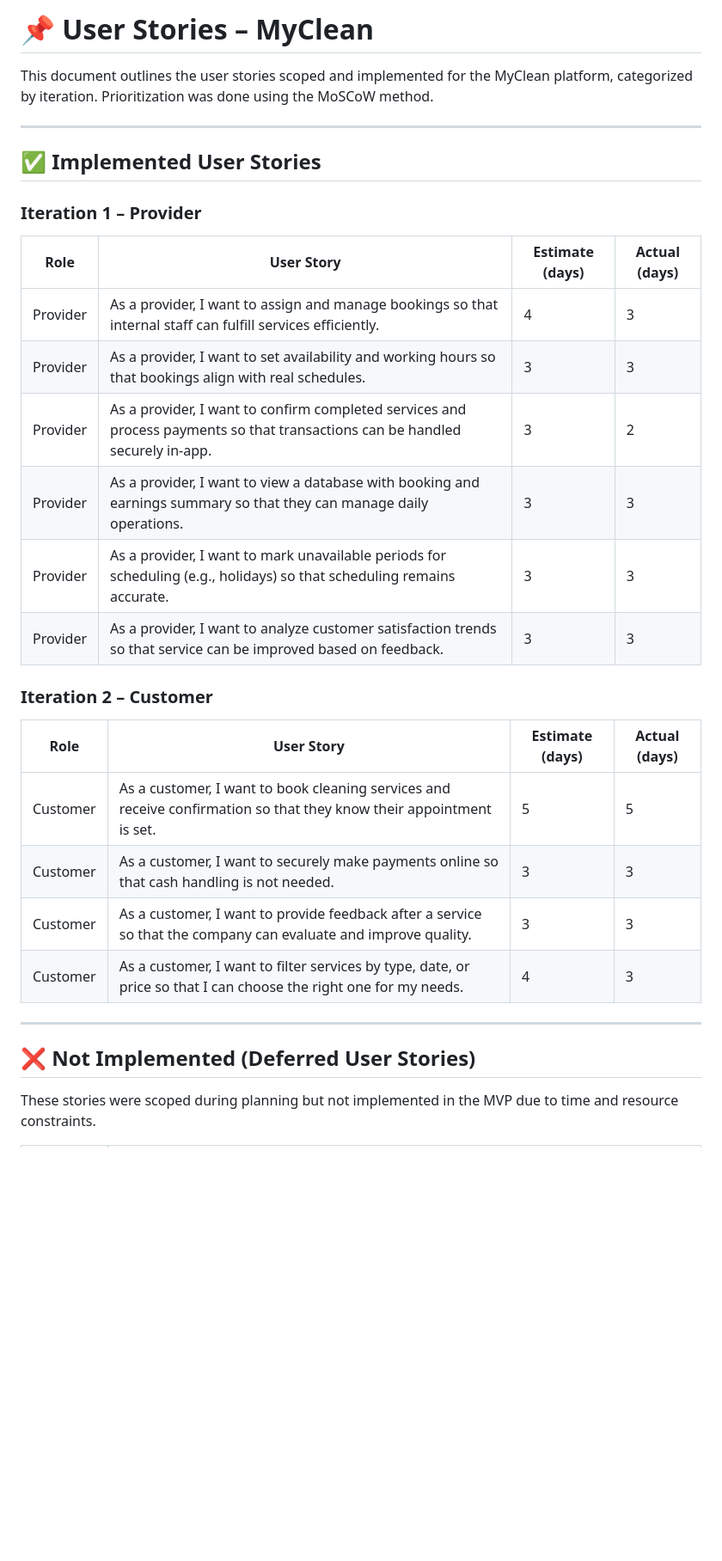
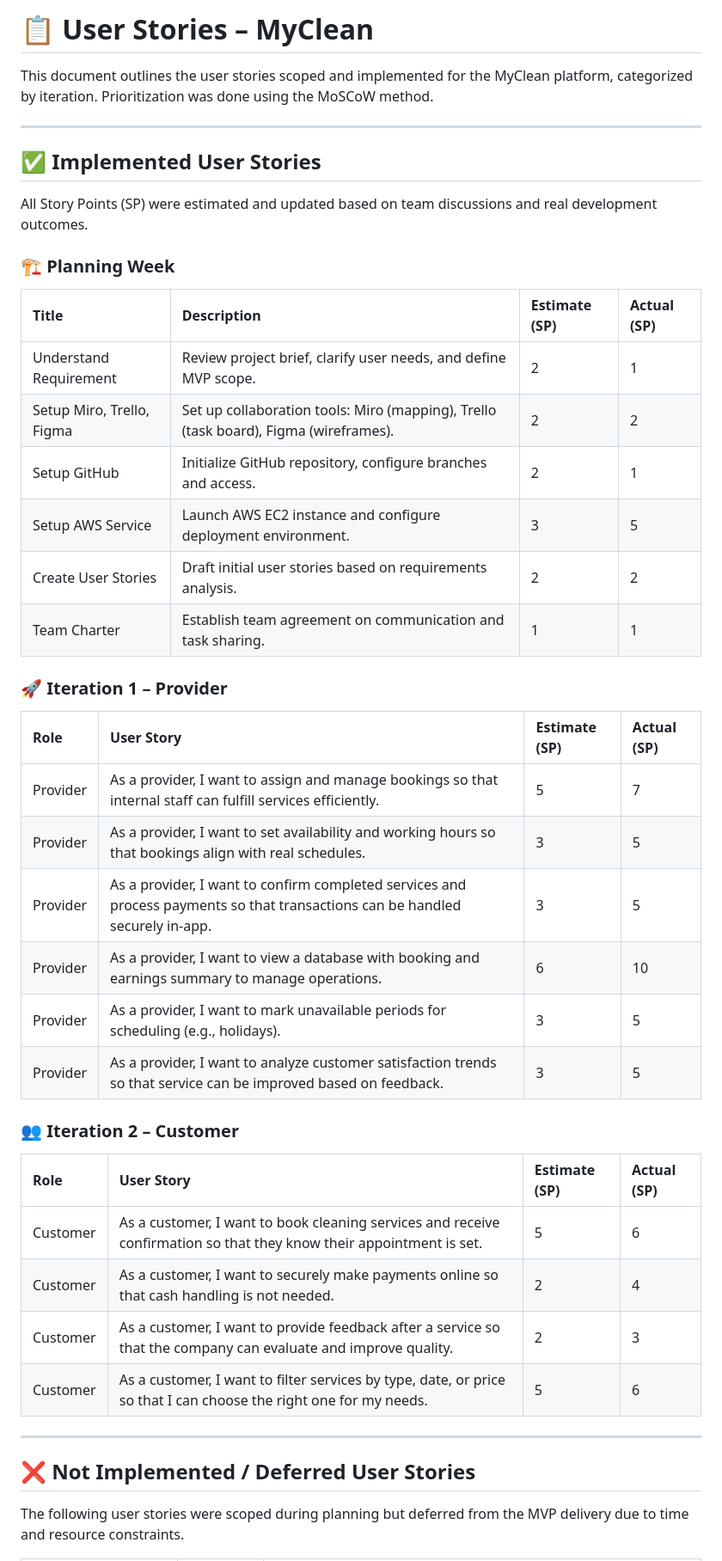
Before and after one commit to Dawei-Zhu1/MyClean, a Markdown page: User_stories.md, the part around one of its changes. Shown at 86% size. Drawn GitHub-style; blank space fills up the shorter version.

Commit message:
Update User_stories.md
update implementation

```diff
--- a/User_stories.md
+++ b/User_stories.md
@@ -1,4 +1,4 @@
-# 📌 User Stories – MyClean
+# 📋 User Stories – MyClean
 
 This document outlines the user stories scoped and implemented for the MyClean platform, categorized by iteration. Prioritization was done using the MoSCoW method.
 
@@ -6,29 +6,42 @@ This document outlines the user stories scoped and implemented for the MyClean p
 
 ## ✅ Implemented User Stories
 
-### Iteration 1 – Provider
+All Story Points (SP) were estimated and updated based on team discussions and real development outcomes.
 
-| Role     | User Story                                                                                       | Estimate (days) | Actual (days) |
-|----------|--------------------------------------------------------------------------------------------------|-----------------|----------------|
-| Provider | As a provider, I want to assign and manage bookings so that internal staff can fulfill services efficiently. | 4               | 3              |
-| Provider | As a provider, I want to set availability and working hours so that bookings align with real schedules.      | 3               | 3              |
-| Provider | As a provider, I want to confirm completed services and process payments so that transactions can be handled securely in-app. | 3               | 2              |
-| Provider | As a provider, I want to view a database with booking and earnings summary so that they can manage daily operations. | 3               | 3              |
-| Provider | As a provider, I want to mark unavailable periods for scheduling (e.g., holidays) so that scheduling remains accurate. | 3               | 3              |
-| Provider | As a provider, I want to analyze customer satisfaction trends so that service can be improved based on feedback. | 3               | 3              |
+### 🏗 Planning Week
 
-### Iteration 2 – Customer
+| Title | Description | Estimate (SP) | Actual (SP) |
+|:---|:---|:---|:---|
+| Understand Requirement | Review project brief, clarify user needs, and define MVP scope. | 2 | 1 |
+| Setup Miro, Trello, Figma | Set up collaboration tools: Miro (mapping), Trello (task board), Figma (wireframes). | 2 | 2 |
+| Setup GitHub | Initialize GitHub repository, configure branches and access. | 2 | 1 |
+| Setup AWS Service | Launch AWS EC2 instance and configure deployment environment. | 3 | 5 |
+| Create User Stories | Draft initial user stories based on requirements analysis. | 2 | 2 |
+| Team Charter | Establish team agreement on communication and task sharing. | 1 | 1 |
 
-| Role     | User Story                                                                                       | Estimate (days) | Actual (days) |
-|----------|--------------------------------------------------------------------------------------------------|-----------------|----------------|
-| Customer | As a customer, I want to book cleaning services and receive confirmation so that they know their appointment is set. | 5               | 5              |
-| Customer | As a customer, I want to securely make payments online so that cash handling is not needed.      | 3               | 3              |
-| Customer | As a customer, I want to provide feedback after a service so that the company can evaluate and improve quality. | 3               | 3              |
-| Customer | As a customer, I want to filter services by type, date, or price so that I can choose the right one for my needs. | 4               | 3              |
+### 🚀 Iteration 1 – Provider
+
+| Role | User Story | Estimate (SP) | Actual (SP) |
+|:---|:---|:---|:---|
+| Provider | As a provider, I want to assign and manage bookings so that internal staff can fulfill services efficiently. | 5 | 7 |
+| Provider | As a provider, I want to set availability and working hours so that bookings align with real schedules. | 3 | 5 |
+| Provider | As a provider, I want to confirm completed services and process payments so that transactions can be handled securely in-app. | 3 | 5 |
+| Provider | As a provider, I want to view a database with booking and earnings summary to manage operations. | 6 | 10 |
+| Provider | As a provider, I want to mark unavailable periods for scheduling (e.g., holidays). | 3 | 5 |
+| Provider | As a provider, I want to analyze customer satisfaction trends so that service can be improved based on feedback. | 3 | 5 |
+
+### 👥 Iteration 2 – Customer
+
+| Role | User Story | Estimate (SP) | Actual (SP) |
+|:---|:---|:---|:---|
+| Customer | As a customer, I want to book cleaning services and receive confirmation so that they know their appointment is set. | 5 | 6 |
+| Customer | As a customer, I want to securely make payments online so that cash handling is not needed. | 2 | 4 |
+| Customer | As a customer, I want to provide feedback after a service so that the company can evaluate and improve quality. | 2 | 3 |
+| Customer | As a customer, I want to filter services by type, date, or price so that I can choose the right one for my needs. | 5 | 6 |
 
 ---
 
-## ❌ Not Implemented (Deferred User Stories)
+## ❌ Not Implemented / Deferred User Stories
 
-These stories were scoped during planning but not implemented in the MVP due to time and resource constraints.
+The following user stories were scoped during planning but deferred from the MVP delivery due to time and resource constraints.
 
```
Also changed, not shown: other parts of User_stories.md (+17 -8 lines).
